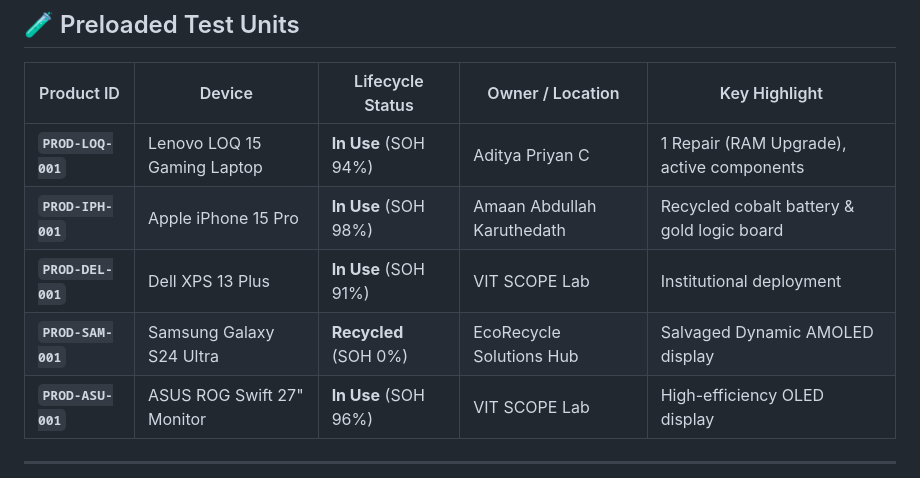
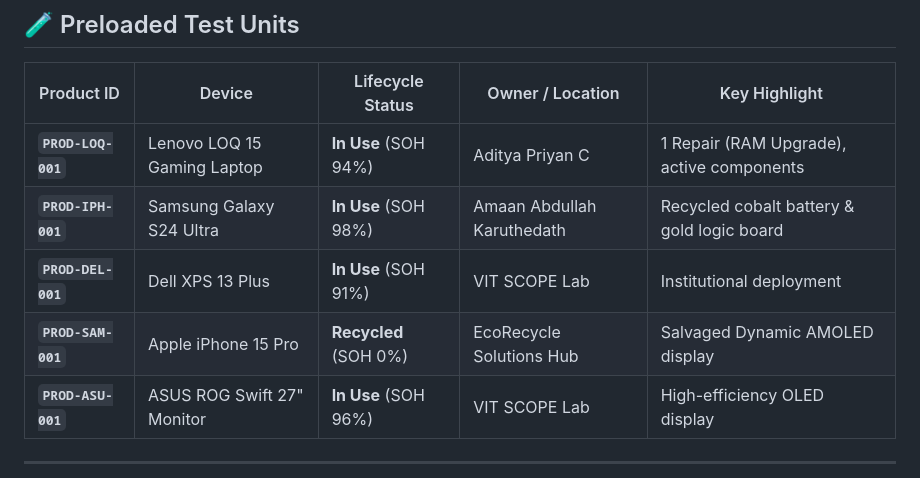
Before and after one commit to adityapriyanc/dpp-ewaste-traceability, a Markdown page: README.md, the part around the change. Rendered like a GitHub page.

```diff
--- a/README.md
+++ b/README.md
@@ -96,9 +96,9 @@ Built specifically for coursework BACSE202 evaluation:
 | Product ID | Device | Lifecycle Status | Owner / Location | Key Highlight |
 |---|---|---|---|---|
 | **`PROD-LOQ-001`** | Lenovo LOQ 15 Gaming Laptop | **In Use** (SOH 94%) | Aditya Priyan C | 1 Repair (RAM Upgrade), active components |
-| **`PROD-IPH-001`** | Apple iPhone 15 Pro | **In Use** (SOH 98%) | Amaan Abdullah Karuthedath | Recycled cobalt battery & gold logic board |
+| **`PROD-IPH-001`** | Samsung Galaxy S24 Ultra| **In Use** (SOH 98%) | Amaan Abdullah Karuthedath | Recycled cobalt battery & gold logic board |
 | **`PROD-DEL-001`** | Dell XPS 13 Plus | **In Use** (SOH 91%) | VIT SCOPE Lab | Institutional deployment |
-| **`PROD-SAM-001`** | Samsung Galaxy S24 Ultra | **Recycled** (SOH 0%) | EcoRecycle Solutions Hub | Salvaged Dynamic AMOLED display |
+| **`PROD-SAM-001`** | Apple iPhone 15 Pro | **Recycled** (SOH 0%) | EcoRecycle Solutions Hub | Salvaged Dynamic AMOLED display |
 | **`PROD-ASU-001`** | ASUS ROG Swift 27" Monitor | **In Use** (SOH 96%) | VIT SCOPE Lab | High-efficiency OLED display |
 
 ---
```
